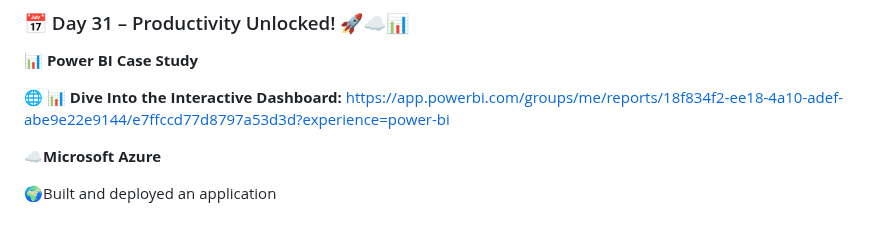
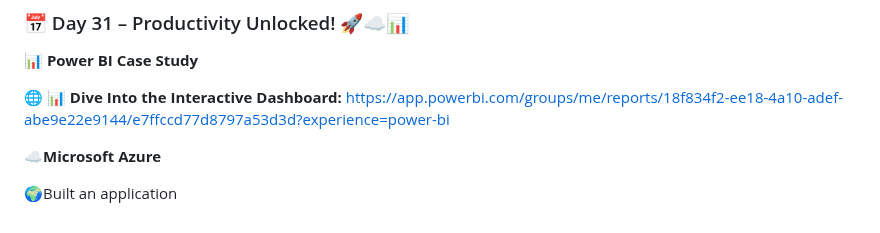
Before and after one commit to SURAPANENI-SURYA-MOUNIKA/Wipro-NGA-.NET-MS-Dynamics, a Markdown page: README.md, the part around the change. GitHub-like rendering.

```diff
--- a/README.md
+++ b/README.md
@@ -871,4 +871,4 @@ Simple • Logical • Practical • Hands-on 🚀
 **☁️Microsoft Azure**
 
 
-🌍Built and deployed an application
+🌍Built an application
```
